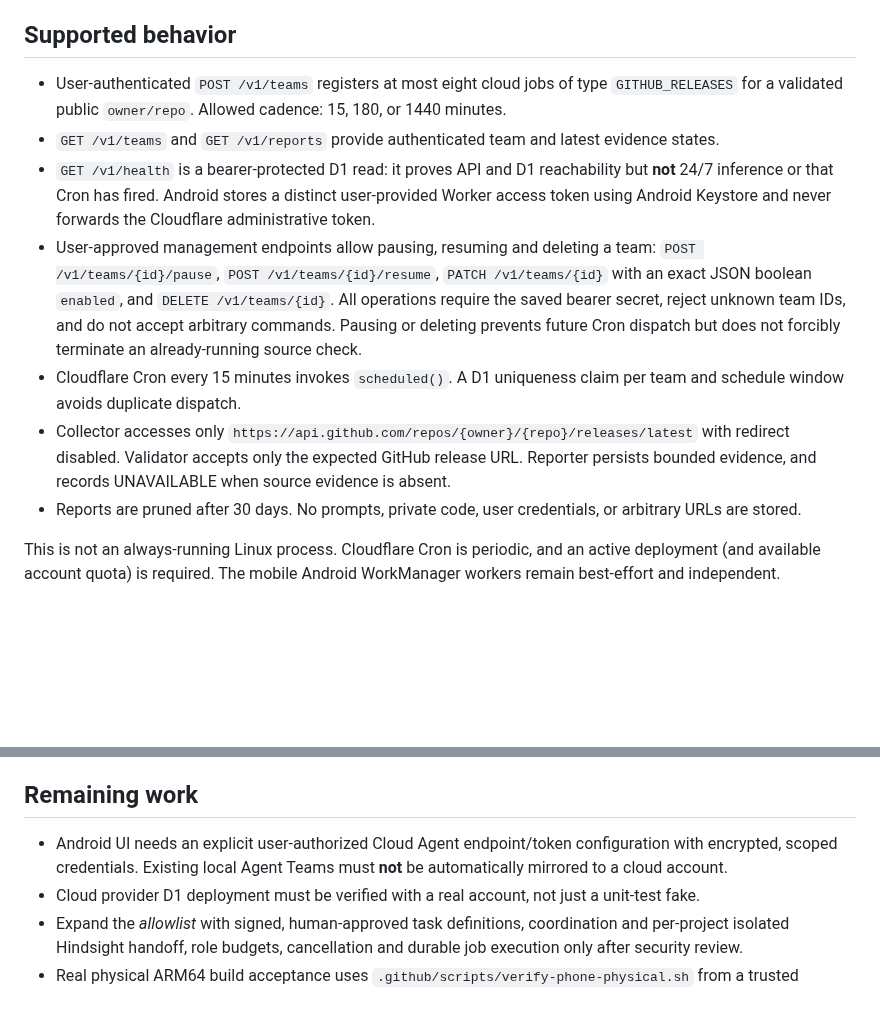
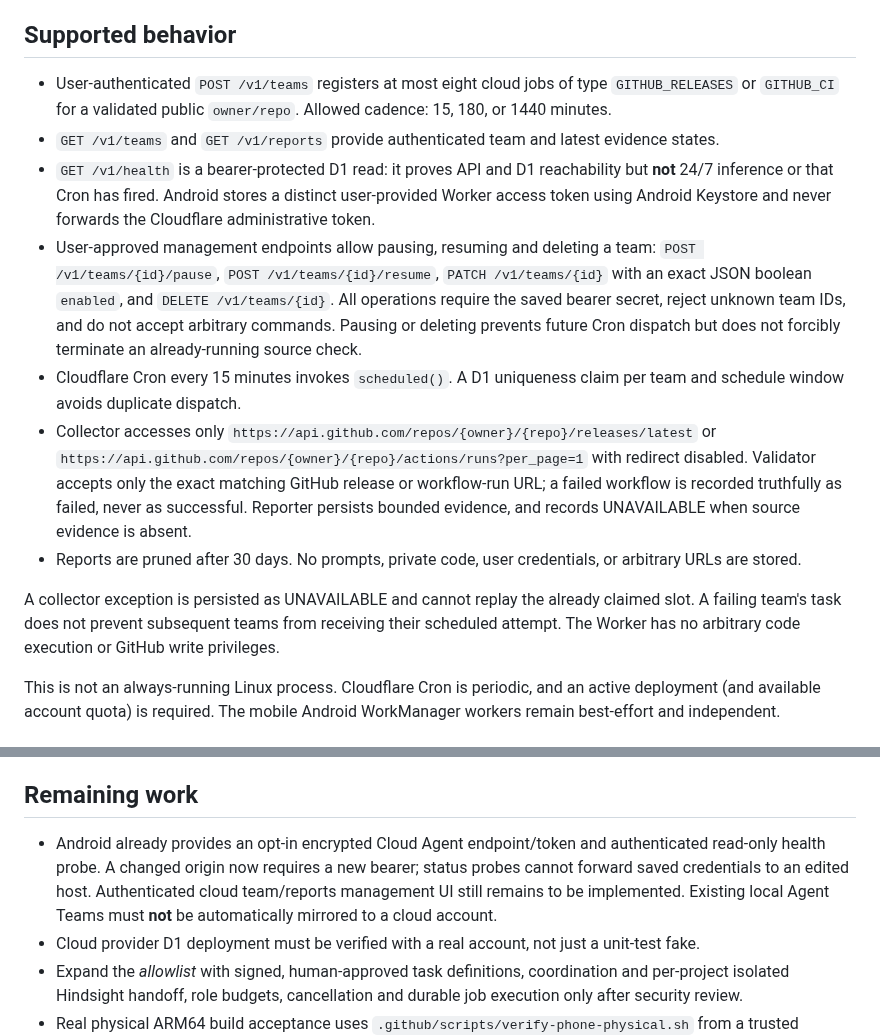
Before and after one commit to drfxai/Maximus-Matrix-OS, a Markdown page: docs/cloud-agent-team-supervisor.md, 2 parts joined by grey strips. Drawn GitHub-style; blank space fills up the shorter version.

Commit message:
Document CI evidence monitor, bounded cloud scheduler and host-bound bearer restrictions

```diff
--- a/docs/cloud-agent-team-supervisor.md
+++ b/docs/cloud-agent-team-supervisor.md
@@ -3,13 +3,15 @@
 This is a narrow, production-oriented cloud **evidence monitor** for Maximus Matrix OS. It does not grant agents arbitrary execution, paid LLM access, GitHub write permissions, or Android privileges.
 
 ## Supported behavior
-- User-authenticated `POST /v1/teams` registers at most eight cloud jobs of type `GITHUB_RELEASES` for a validated public `owner/repo`. Allowed cadence: 15, 180, or 1440 minutes.
+- User-authenticated `POST /v1/teams` registers at most eight cloud jobs of type `GITHUB_RELEASES` or `GITHUB_CI` for a validated public `owner/repo`. Allowed cadence: 15, 180, or 1440 minutes.
 - `GET /v1/teams` and `GET /v1/reports` provide authenticated team and latest evidence states.
 - `GET /v1/health` is a bearer-protected D1 read: it proves API and D1 reachability but **not** 24/7 inference or that Cron has fired. Android stores a distinct user-provided Worker access token using Android Keystore and never forwards the Cloudflare administrative token.
 - User-approved management endpoints allow pausing, resuming and deleting a team: `POST /v1/teams/{id}/pause`, `POST /v1/teams/{id}/resume`, `PATCH /v1/teams/{id}` with an exact JSON boolean `enabled`, and `DELETE /v1/teams/{id}`. All operations require the saved bearer secret, reject unknown team IDs, and do not accept arbitrary commands. Pausing or deleting prevents future Cron dispatch but does not forcibly terminate an already-running source check.
 - Cloudflare Cron every 15 minutes invokes `scheduled()`. A D1 uniqueness claim per team and schedule window avoids duplicate dispatch.
-- Collector accesses only `https://api.github.com/repos/{owner}/{repo}/releases/latest` with redirect disabled. Validator accepts only the expected GitHub release URL. Reporter persists bounded evidence, and records UNAVAILABLE when source evidence is absent.
+- Collector accesses only `https://api.github.com/repos/{owner}/{repo}/releases/latest` or `https://api.github.com/repos/{owner}/{repo}/actions/runs?per_page=1` with redirect disabled. Validator accepts only the exact matching GitHub release or workflow-run URL; a failed workflow is recorded truthfully as failed, never as successful. Reporter persists bounded evidence, and records UNAVAILABLE when source evidence is absent.
 - Reports are pruned after 30 days. No prompts, private code, user credentials, or arbitrary URLs are stored.
+
+A collector exception is persisted as UNAVAILABLE and cannot replay the already claimed slot. A failing team's task does not prevent subsequent teams from receiving their scheduled attempt. The Worker has no arbitrary code execution or GitHub write privileges.
 
 This is not an always-running Linux process. Cloudflare Cron is periodic, and an active deployment (and available account quota) is required. The mobile Android WorkManager workers remain best-effort and independent.
 
@@ -36,7 +38,7 @@ Do **not** deploy without the owner's account selection and explicit cloud deplo
 
 ## Remaining work
 
-- Android UI needs an explicit user-authorized Cloud Agent endpoint/token configuration with encrypted, scoped credentials. Existing local Agent Teams must **not** be automatically mirrored to a cloud account.
+- Android already provides an opt-in encrypted Cloud Agent endpoint/token and authenticated read-only health probe. A changed origin now requires a new bearer; status probes cannot forward saved credentials to an edited host. Authenticated cloud team/reports management UI still remains to be implemented. Existing local Agent Teams must **not** be automatically mirrored to a cloud account.
 - Cloud provider D1 deployment must be verified with a real account, not just a unit-test fake.
 - Expand the *allowlist* with signed, human-approved task definitions, coordination and per-project isolated Hindsight handoff, role budgets, cancellation and durable job execution only after security review.
 - Real physical ARM64 build acceptance uses `.github/scripts/verify-phone-physical.sh` from a trusted developer machine with an explicitly connected Android 9+ ARM64 device. This cannot be claimed by x86 GitHub Actions.
```
